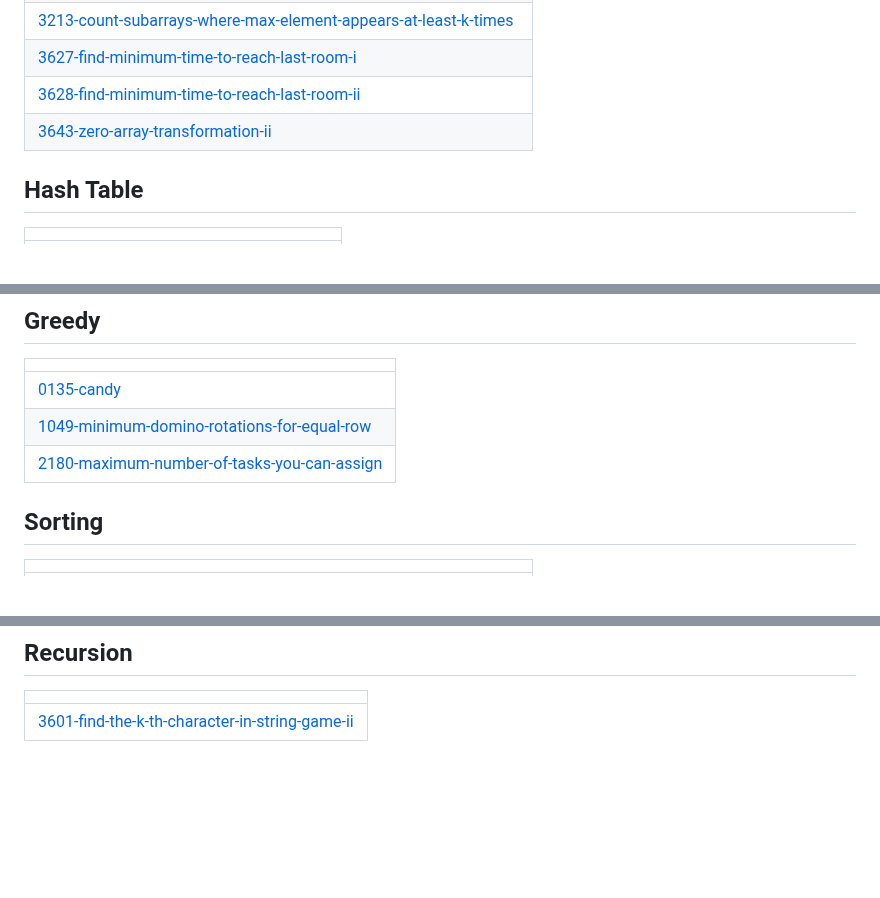
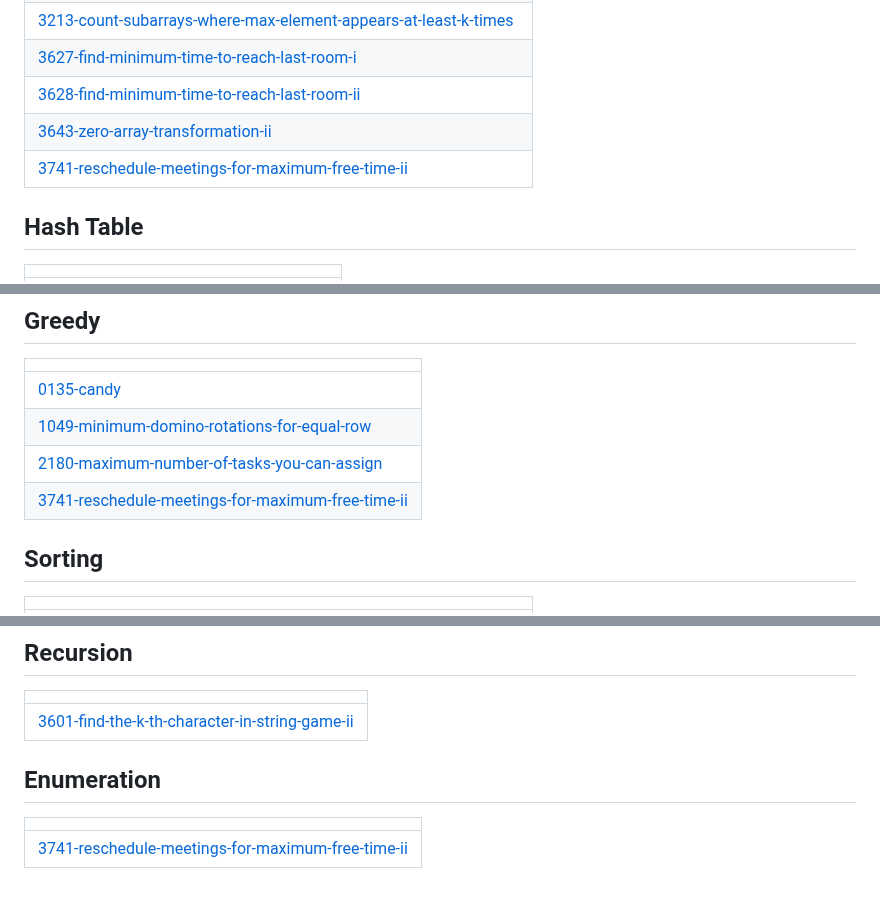
Before and after one commit to BemnetMussa/Competitive-Programming, a Markdown page: README.md, 3 parts joined by grey strips. GitHub-like rendering; blank space fills up the shorter version.

Commit message:
Update README - Topic Tags

```diff
--- a/README.md
+++ b/README.md
@@ -34,6 +34,7 @@
 | [3627-find-minimum-time-to-reach-last-room-i](https://github.com/BemnetMussa/Competitive-Programming/tree/master/3627-find-minimum-time-to-reach-last-room-i) |
 | [3628-find-minimum-time-to-reach-last-room-ii](https://github.com/BemnetMussa/Competitive-Programming/tree/master/3628-find-minimum-time-to-reach-last-room-ii) |
 | [3643-zero-array-transformation-ii](https://github.com/BemnetMussa/Competitive-Programming/tree/master/3643-zero-array-transformation-ii) |
+| [3741-reschedule-meetings-for-maximum-free-time-ii](https://github.com/BemnetMussa/Competitive-Programming/tree/master/3741-reschedule-meetings-for-maximum-free-time-ii) |
 ## Hash Table
 |  |
 | ------- |
@@ -158,6 +159,7 @@
 | [0135-candy](https://github.com/BemnetMussa/Competitive-Programming/tree/master/0135-candy) |
 | [1049-minimum-domino-rotations-for-equal-row](https://github.com/BemnetMussa/Competitive-Programming/tree/master/1049-minimum-domino-rotations-for-equal-row) |
 | [2180-maximum-number-of-tasks-you-can-assign](https://github.com/BemnetMussa/Competitive-Programming/tree/master/2180-maximum-number-of-tasks-you-can-assign) |
+| [3741-reschedule-meetings-for-maximum-free-time-ii](https://github.com/BemnetMussa/Competitive-Programming/tree/master/3741-reschedule-meetings-for-maximum-free-time-ii) |
 ## Sorting
 |  |
 | ------- |
@@ -266,4 +268,8 @@
 |  |
 | ------- |
 | [3601-find-the-k-th-character-in-string-game-ii](https://github.com/BemnetMussa/Competitive-Programming/tree/master/3601-find-the-k-th-character-in-string-game-ii) |
+## Enumeration
+|  |
+| ------- |
+| [3741-reschedule-meetings-for-maximum-free-time-ii](https://github.com/BemnetMussa/Competitive-Programming/tree/master/3741-reschedule-meetings-for-maximum-free-time-ii) |
 <!---LeetCode Topics End-->
```
